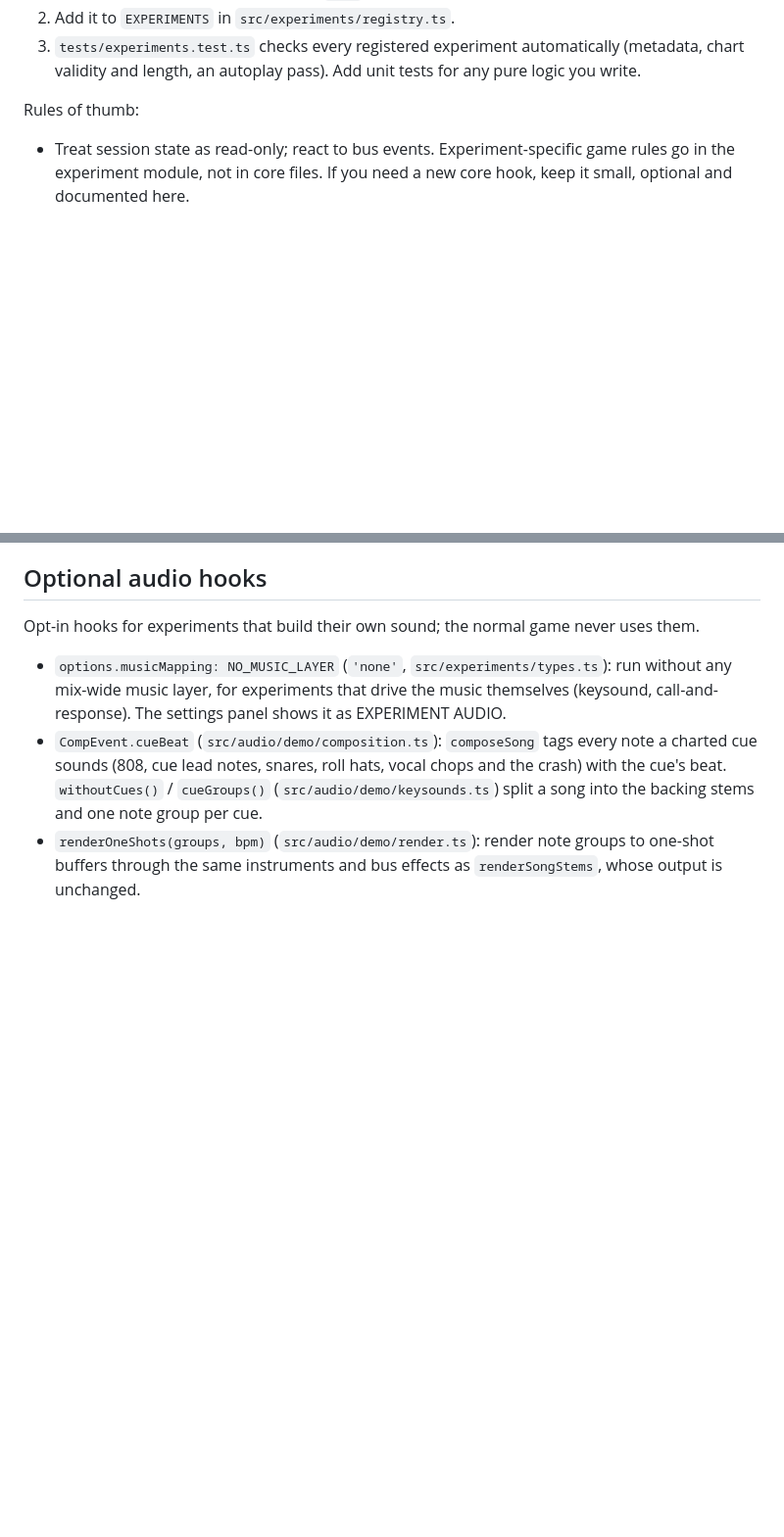
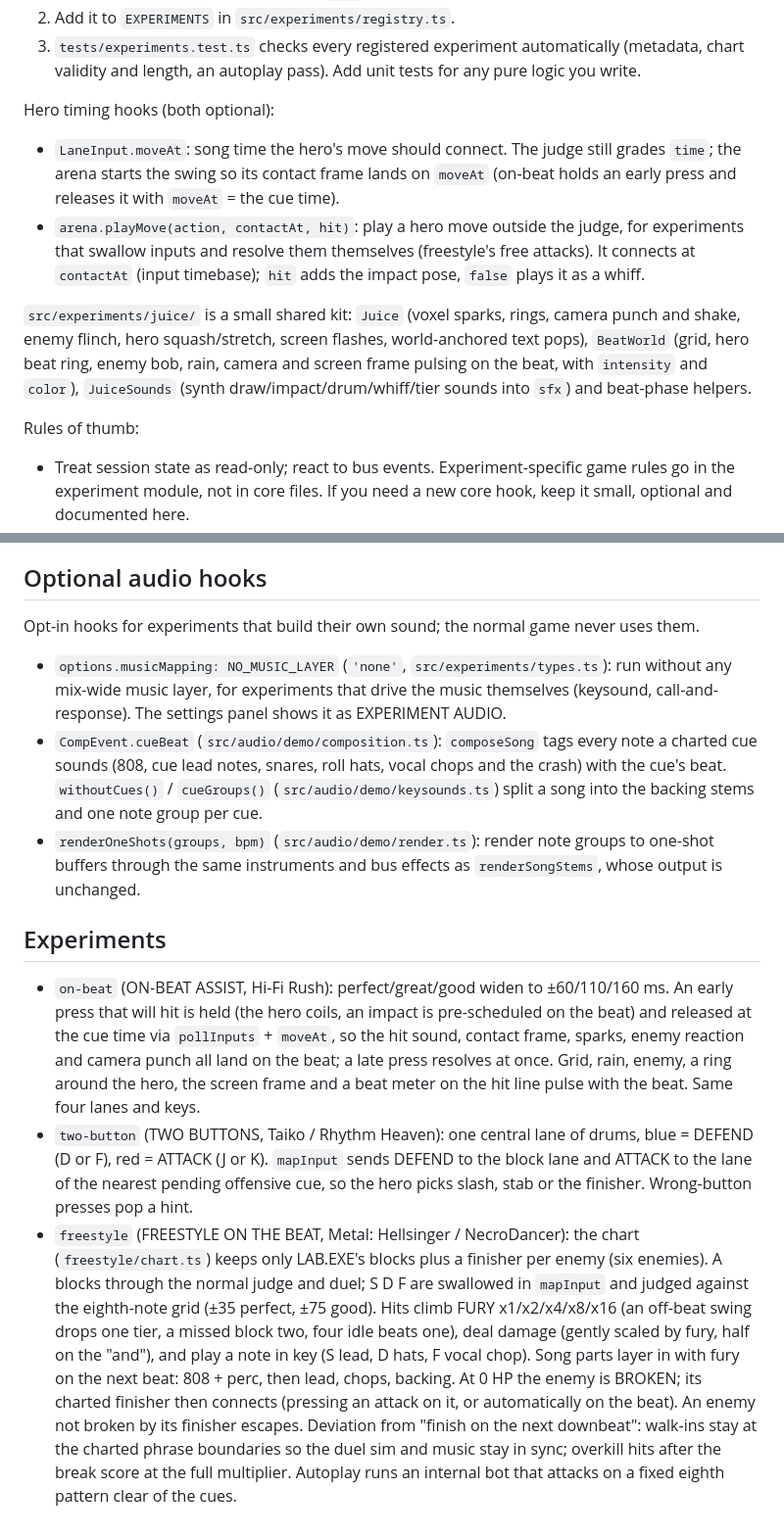
Before and after one commit to salnad/voxel-rhythm-game, a Markdown page: docs/experiments.md, 2 parts joined by grey strips. Shown at 98% size. Drawn GitHub-style; blank space fills up the shorter version.

Commit message:
Docs: new experiment hooks, juice kit, on-beat/two-button/freestyle
Co-authored-by: Salil Nadkarni <salnad@users.noreply.github.com>

```diff
--- a/docs/experiments.md
+++ b/docs/experiments.md
@@ -61,6 +64,21 @@ it 45-90 s.
 2. Add it to `EXPERIMENTS` in `src/experiments/registry.ts`.
 3. `tests/experiments.test.ts` checks every registered experiment automatically (metadata, chart
    validity and length, an autoplay pass). Add unit tests for any pure logic you write.
+
+Hero timing hooks (both optional):
+
+- `LaneInput.moveAt`: song time the hero's move should connect. The judge still grades `time`;
+  the arena starts the swing so its contact frame lands on `moveAt` (on-beat holds an early press
+  and releases it with `moveAt` = the cue time).
+- `arena.playMove(action, contactAt, hit)`: play a hero move outside the judge, for experiments
+  that swallow inputs and resolve them themselves (freestyle's free attacks). It connects at
+  `contactAt` (input timebase); `hit` adds the impact pose, `false` plays it as a whiff.
+
+`src/experiments/juice/` is a small shared kit: `Juice` (voxel sparks, rings, camera punch and
+shake, enemy flinch, hero squash/stretch, screen flashes, world-anchored text pops), `BeatWorld`
+(grid, hero beat ring, enemy bob, rain, camera and screen frame pulsing on the beat, with
+`intensity` and `color`), `JuiceSounds` (synth draw/impact/drum/whiff/tier sounds into `sfx`)
+and beat-phase helpers.
 
 Rules of thumb:
 
@@ -101,3 +119,28 @@ Opt-in hooks for experiments that build their own sound; the normal game never u
 - `renderOneShots(groups, bpm)` (`src/audio/demo/render.ts`): render note groups to one-shot
   buffers through the same instruments and bus effects as `renderSongStems`, whose output is
   unchanged.
+
+## Experiments
+
+- `on-beat` (ON-BEAT ASSIST, Hi-Fi Rush): perfect/great/good widen to ±60/110/160 ms. An early
+  press that will hit is held (the hero coils, an impact is pre-scheduled on the beat) and
+  released at the cue time via `pollInputs` + `moveAt`, so the hit sound, contact frame, sparks,
+  enemy reaction and camera punch all land on the beat; a late press resolves at once. Grid, rain,
+  enemy, a ring around the hero, the screen frame and a beat meter on the hit line pulse with the
+  beat. Same four lanes and keys.
+- `two-button` (TWO BUTTONS, Taiko / Rhythm Heaven): one central lane of drums, blue = DEFEND
+  (D or F), red = ATTACK (J or K). `mapInput` sends DEFEND to the block lane and ATTACK to the
+  lane of the nearest pending offensive cue, so the hero picks slash, stab or the finisher.
+  Wrong-button presses pop a hint.
+- `freestyle` (FREESTYLE ON THE BEAT, Metal: Hellsinger / NecroDancer): the chart
+  (`freestyle/chart.ts`) keeps only LAB.EXE's blocks plus a finisher per enemy (six enemies).
+  A blocks through the normal judge and duel; S D F are swallowed in `mapInput` and judged against
+  the eighth-note grid (±35 perfect, ±75 good). Hits climb FURY x1/x2/x4/x8/x16 (an off-beat
+  swing drops one tier, a missed block two, four idle beats one), deal damage (gently scaled by
+  fury, half on the "and"), and play a note in key (S lead, D hats, F vocal chop). Song parts
+  layer in with fury on the next beat: 808 + perc, then lead, chops, backing. At 0 HP the enemy
+  is BROKEN; its charted finisher then connects (pressing an attack on it, or automatically on
+  the beat). An enemy not broken by its finisher escapes. Deviation from "finish on the next
+  downbeat": walk-ins stay at the charted phrase boundaries so the duel sim and music stay in
+  sync; overkill hits after the break score at the full multiplier. Autoplay runs an internal bot
+  that attacks on a fixed eighth pattern clear of the cues.
```
Also changed, not shown: other parts of docs/experiments.md (+6 -3 lines).
